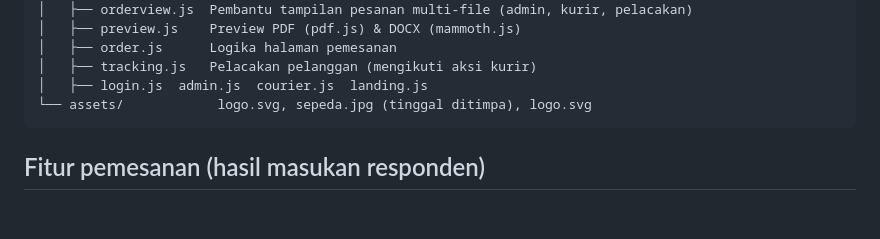
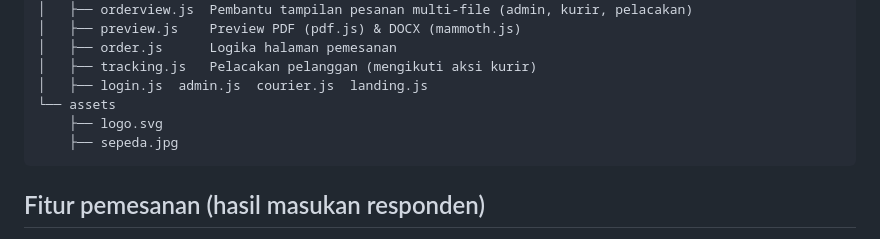
Before and after one commit to Lachrymousee/Print-Kilat, a Markdown page: README.md, the part around one of its changes. GitHub-like rendering; blank space fills up the shorter version.

Commit message:
update from feedback

````diff
--- a/README.md
+++ b/README.md
@@ -30,7 +30,9 @@ print-kilat/
 │   ├── order.js      Logika halaman pemesanan
 │   ├── tracking.js   Pelacakan pelanggan (mengikuti aksi kurir)
 │   ├── login.js  admin.js  courier.js  landing.js
-└── assets/            logo.svg, sepeda.jpg (tinggal ditimpa), logo.svg
+└── assets
+    ├── logo.svg
+    ├── sepeda.jpg
 ```
 
 ## Fitur pemesanan (hasil masukan responden)
````
Also changed, not shown: other parts of README.md (+3 -3 lines).
